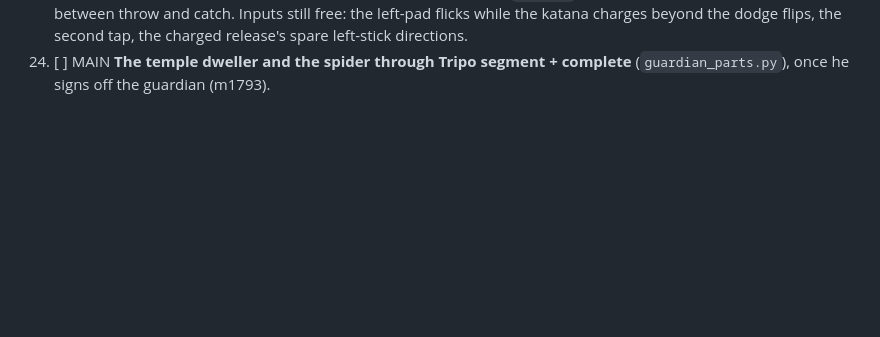
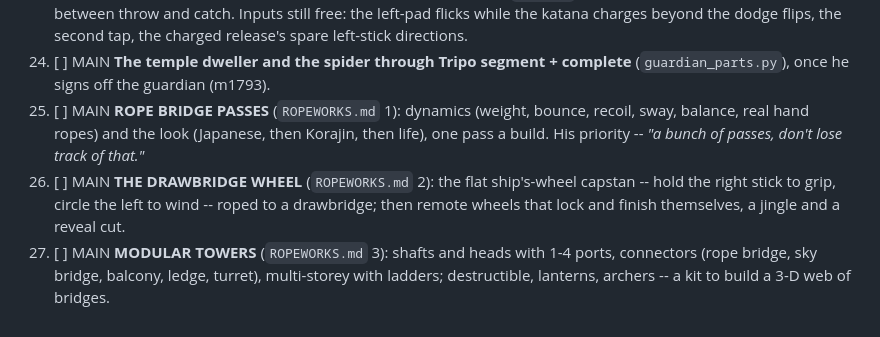
Before and after one commit to colinwillow/zap, a Markdown page: DOCKET.md, the part around the change. GitHub-like rendering; blank space fills up the shorter version.

```diff
--- a/DOCKET.md
+++ b/DOCKET.md
@@ -58,3 +58,9 @@ best."* MAIN = this session (dynamics, the feel); AGENT = a separate session can
        driven arc (the leap's `slamArc`) with the sword as its own object between throw and catch. Inputs still free: the left-pad flicks while
        the katana charges beyond the dodge flips, the second tap, the charged release's spare left-stick directions.
 24. [ ] MAIN **The temple dweller and the spider through Tripo segment + complete** (`guardian_parts.py`), once he signs off the guardian (m1793).
+25. [ ] MAIN **ROPE BRIDGE PASSES** (`ROPEWORKS.md` 1): dynamics (weight, bounce, recoil, sway, balance, real hand ropes) and the look
+       (Japanese, then Korajin, then life), one pass a build. His priority -- *"a bunch of passes, don't lose track of that."*
+26. [ ] MAIN **THE DRAWBRIDGE WHEEL** (`ROPEWORKS.md` 2): the flat ship's-wheel capstan -- hold the right stick to grip, circle the left to wind --
+       roped to a drawbridge; then remote wheels that lock and finish themselves, a jingle and a reveal cut.
+27. [ ] MAIN **MODULAR TOWERS** (`ROPEWORKS.md` 3): shafts and heads with 1-4 ports, connectors (rope bridge, sky bridge, balcony, ledge,
+       turret), multi-storey with ladders; destructible, lanterns, archers -- a kit to build a 3-D web of bridges.
```
Also changed, not shown: ROPEWORKS.md (added, +38 -0 lines).
